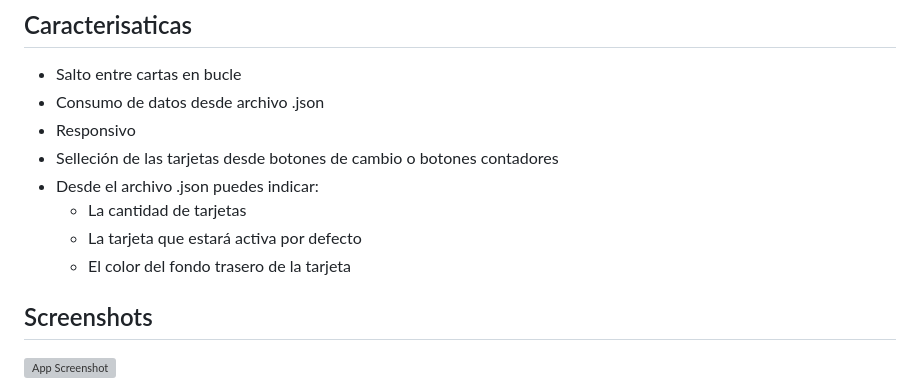
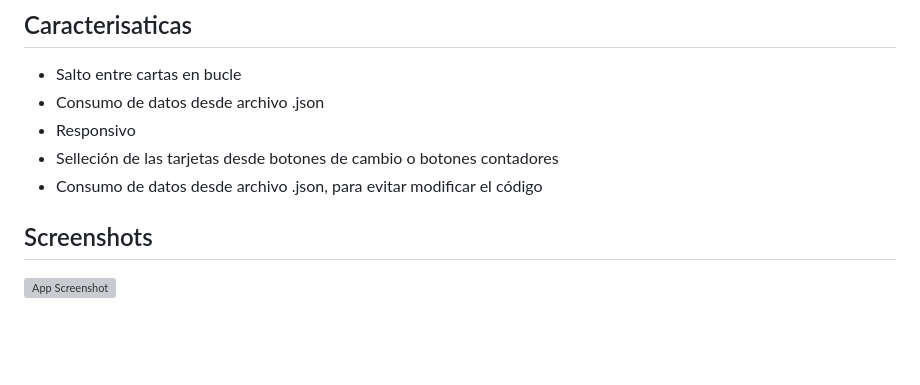
Before and after one commit to brandonghostbull044/CarruselDinamico, a Markdown page: README.md, the part around the change. GitHub-like rendering; blank space fills up the shorter version; grey boxes are pictures that could not be loaded.

Commit message:
09-01-23 Terminando V1.1

```diff
--- a/README.md
+++ b/README.md
@@ -10,10 +10,7 @@ Un carrusel diferente para tu WEB.
 - Consumo de datos desde archivo .json
 - Responsivo
 - Selleción de las tarjetas desde botones de cambio o botones contadores
-- Desde el archivo .json puedes indicar:
-    - La cantidad de tarjetas
-    - La tarjeta que estará activa por defecto
-    - El color del fondo trasero de la tarjeta
+- Consumo de datos desde archivo .json, para evitar modificar el código
 
 
 ## Screenshots
```
